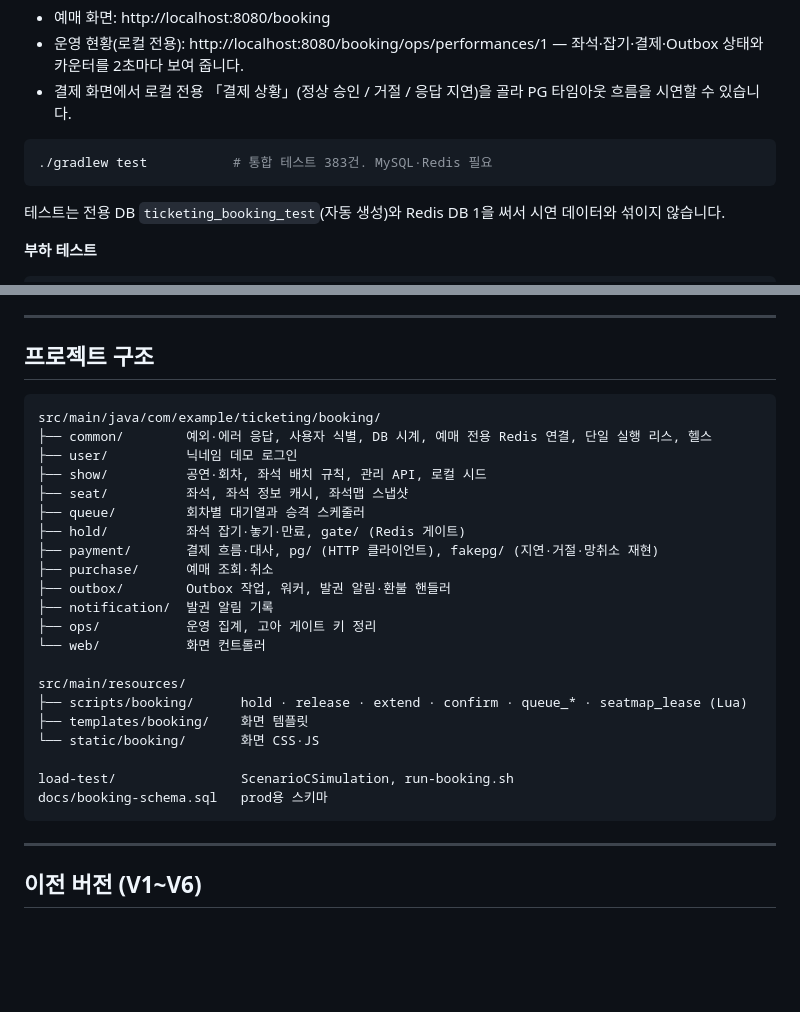
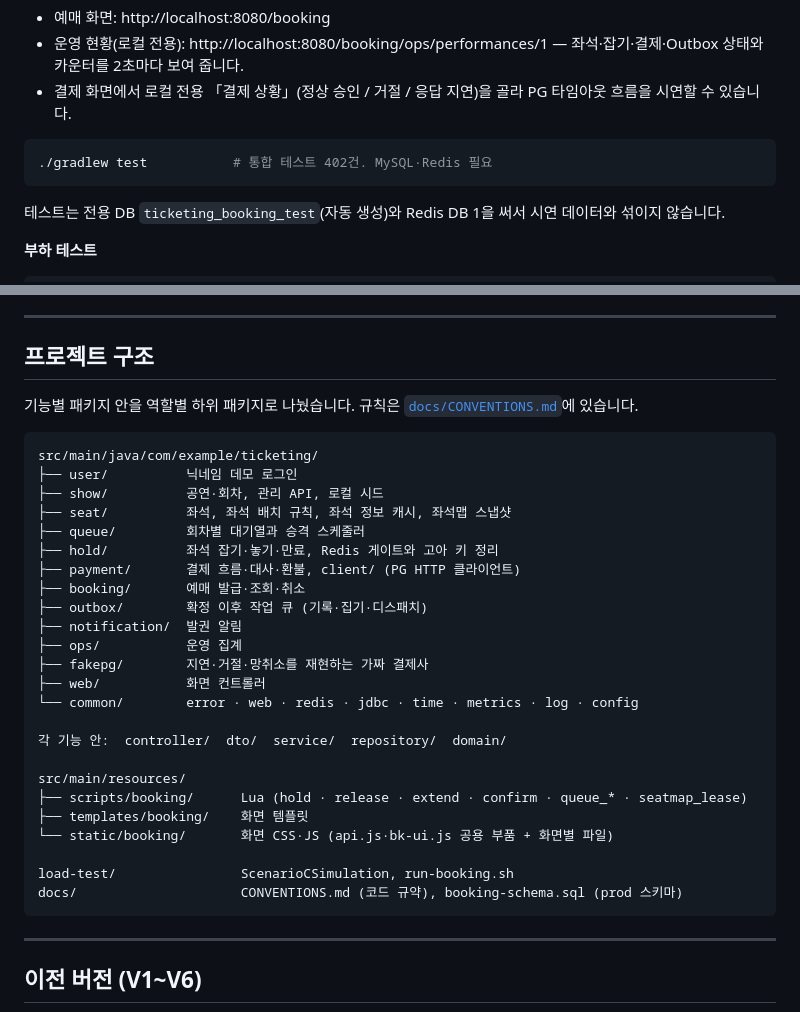
Before and after one commit to AnTaeho/ticketing-system, a Markdown page: README.md, 2 parts joined by grey strips. Rendered like a GitHub page; blank space fills up the shorter version.

Commit message:
docs: README 구조도와 화면 규약을 리팩터링 결과에 맞췄다 — 새 패키지 구조와 화면 공용 부품을 찾아갈 수 있게

````diff
--- a/README.md
+++ b/README.md
@@ -148,7 +148,7 @@ cp src/main/resources/application-local.yml.example src/main/resources/applicati
 - 결제 화면에서 로컬 전용 「결제 상황」(정상 승인 / 거절 / 응답 지연)을 골라 PG 타임아웃 흐름을 시연할 수 있습니다.
 
 ```bash
-./gradlew test           # 통합 테스트 383건. MySQL·Redis 필요
+./gradlew test           # 통합 테스트 402건. MySQL·Redis 필요
 ```
 
 테스트는 전용 DB `ticketing_booking_test`(자동 생성)와 Redis DB 1을 써서 시연 데이터와 섞이지 않습니다.
@@ -172,28 +172,33 @@ prod 프로필은 `ddl-auto: validate`라서 [`docs/booking-schema.sql`](docs/bo
 
 ## 프로젝트 구조
 
+기능별 패키지 안을 역할별 하위 패키지로 나눴습니다. 규칙은 [`docs/CONVENTIONS.md`](docs/CONVENTIONS.md)에 있습니다.
+
 ```
-src/main/java/com/example/ticketing/booking/
-├── common/        예외·에러 응답, 사용자 식별, DB 시계, 예매 전용 Redis 연결, 단일 실행 리스, 헬스
+src/main/java/com/example/ticketing/
 ├── user/          닉네임 데모 로그인
-├── show/          공연·회차, 좌석 배치 규칙, 관리 API, 로컬 시드
-├── seat/          좌석, 좌석 정보 캐시, 좌석맵 스냅샷
+├── show/          공연·회차, 관리 API, 로컬 시드
+├── seat/          좌석, 좌석 배치 규칙, 좌석 정보 캐시, 좌석맵 스냅샷
 ├── queue/         회차별 대기열과 승격 스케줄러
-├── hold/          좌석 잡기·놓기·만료, gate/ (Redis 게이트)
-├── payment/       결제 흐름·대사, pg/ (HTTP 클라이언트), fakepg/ (지연·거절·망취소 재현)
-├── purchase/      예매 조회·취소
-├── outbox/        Outbox 작업, 워커, 발권 알림·환불 핸들러
-├── notification/  발권 알림 기록
-├── ops/           운영 집계, 고아 게이트 키 정리
-└── web/           화면 컨트롤러
+├── hold/          좌석 잡기·놓기·만료, Redis 게이트와 고아 키 정리
+├── payment/       결제 흐름·대사·환불, client/ (PG HTTP 클라이언트)
+├── booking/       예매 발급·조회·취소
+├── outbox/        확정 이후 작업 큐 (기록·집기·디스패치)
+├── notification/  발권 알림
+├── ops/           운영 집계
+├── fakepg/        지연·거절·망취소를 재현하는 가짜 결제사
+├── web/           화면 컨트롤러
+└── common/        error · web · redis · jdbc · time · metrics · log · config
+
+각 기능 안:  controller/  dto/  service/  repository/  domain/
 
 src/main/resources/
-├── scripts/booking/      hold · release · extend · confirm · queue_* · seatmap_lease (Lua)
+├── scripts/booking/      Lua (hold · release · extend · confirm · queue_* · seatmap_lease)
 ├── templates/booking/    화면 템플릿
-└── static/booking/       화면 CSS·JS
+└── static/booking/       화면 CSS·JS (api.js·bk-ui.js 공용 부품 + 화면별 파일)
 
 load-test/                ScenarioCSimulation, run-booking.sh
-docs/booking-schema.sql   prod용 스키마
+docs/                     CONVENTIONS.md (코드 규약), booking-schema.sql (prod 스키마)
 ```
 
 ---
````
Also changed, not shown: docs/CONVENTIONS.md (+3 -1 lines).
